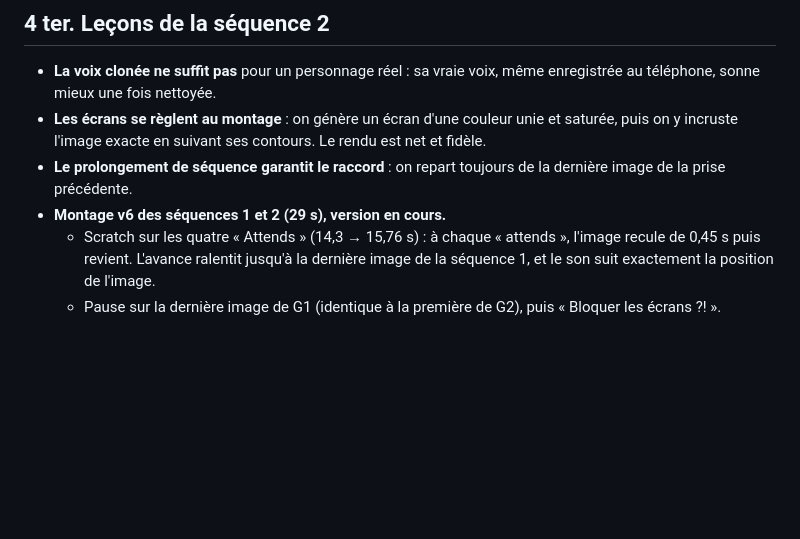
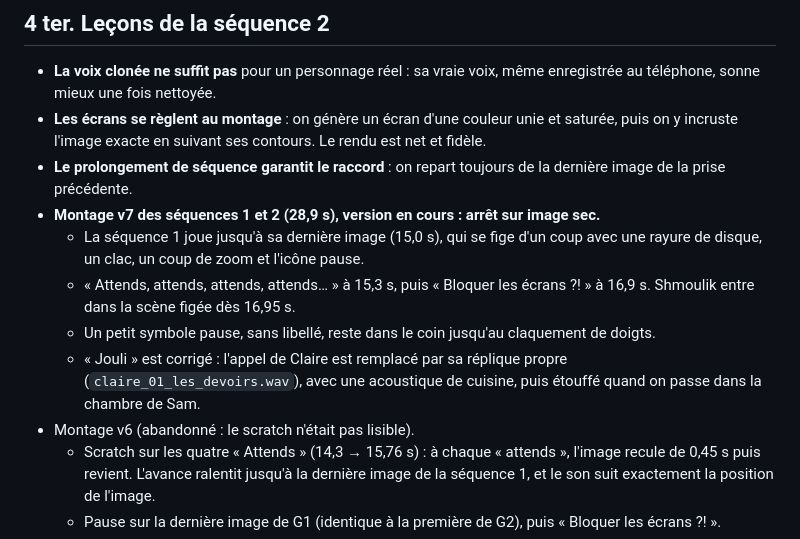
Before and after one commit to kirchssamuel-cloud/kizzo-build-complement, a Markdown page: communication/pub-kizzo/04_CASTING_ET_PROMPTS_VIDEO.md, the part around the change. Drawn GitHub-style; blank space fills up the shorter version.

Commit message:
Pub Kizzo : montage v7 (arrêt sur image sec, entrée de Shmoulik plus tôt, correction de « Julie »)
Co-Authored-By: Claude Opus 5.5 <noreply@anthropic.com>
Claude-Session: https://claude.ai/code/session_018pUiaimG94LkQv8zNjwCv1

```diff
--- a/communication/pub-kizzo/04_CASTING_ET_PROMPTS_VIDEO.md
+++ b/communication/pub-kizzo/04_CASTING_ET_PROMPTS_VIDEO.md
@@ -328,7 +328,12 @@ CONTINUITY — one orange tablet, screen never visible. One wooden spoon, in Cla
 - **La voix clonée ne suffit pas** pour un personnage réel : sa vraie voix, même enregistrée au téléphone, sonne mieux une fois nettoyée.
 - **Les écrans se règlent au montage** : on génère un écran d'une couleur unie et saturée, puis on y incruste l'image exacte en suivant ses contours. Le rendu est net et fidèle.
 - **Le prolongement de séquence garantit le raccord** : on repart toujours de la dernière image de la prise précédente.
-- **Montage v6 des séquences 1 et 2 (29 s), version en cours.**
+- **Montage v7 des séquences 1 et 2 (28,9 s), version en cours : arrêt sur image sec.**
+  - La séquence 1 joue jusqu'à sa dernière image (15,0 s), qui se fige d'un coup avec une rayure de disque, un clac, un coup de zoom et l'icône pause.
+  - « Attends, attends, attends, attends… » à 15,3 s, puis « Bloquer les écrans ?! » à 16,9 s. Shmoulik entre dans la scène figée dès 16,95 s.
+  - Un petit symbole pause, sans libellé, reste dans le coin jusqu'au claquement de doigts.
+  - « Jouli » est corrigé : l'appel de Claire est remplacé par sa réplique propre (`claire_01_les_devoirs.wav`), avec une acoustique de cuisine, puis étouffé quand on passe dans la chambre de Sam.
+- Montage v6 (abandonné : le scratch n'était pas lisible).
   - Scratch sur les quatre « Attends » (14,3 → 15,76 s) : à chaque « attends », l'image recule de 0,45 s puis revient. L'avance ralentit jusqu'à la dernière image de la séquence 1, et le son suit exactement la position de l'image.
   - Pause sur la dernière image de G1 (identique à la première de G2), puis « Bloquer les écrans ?! ».
   - La séquence 2 démarre depuis son début : Shmoulik entre dans la scène figée, puis vient le plan face caméra et la lecture au claquement de doigts.
```
